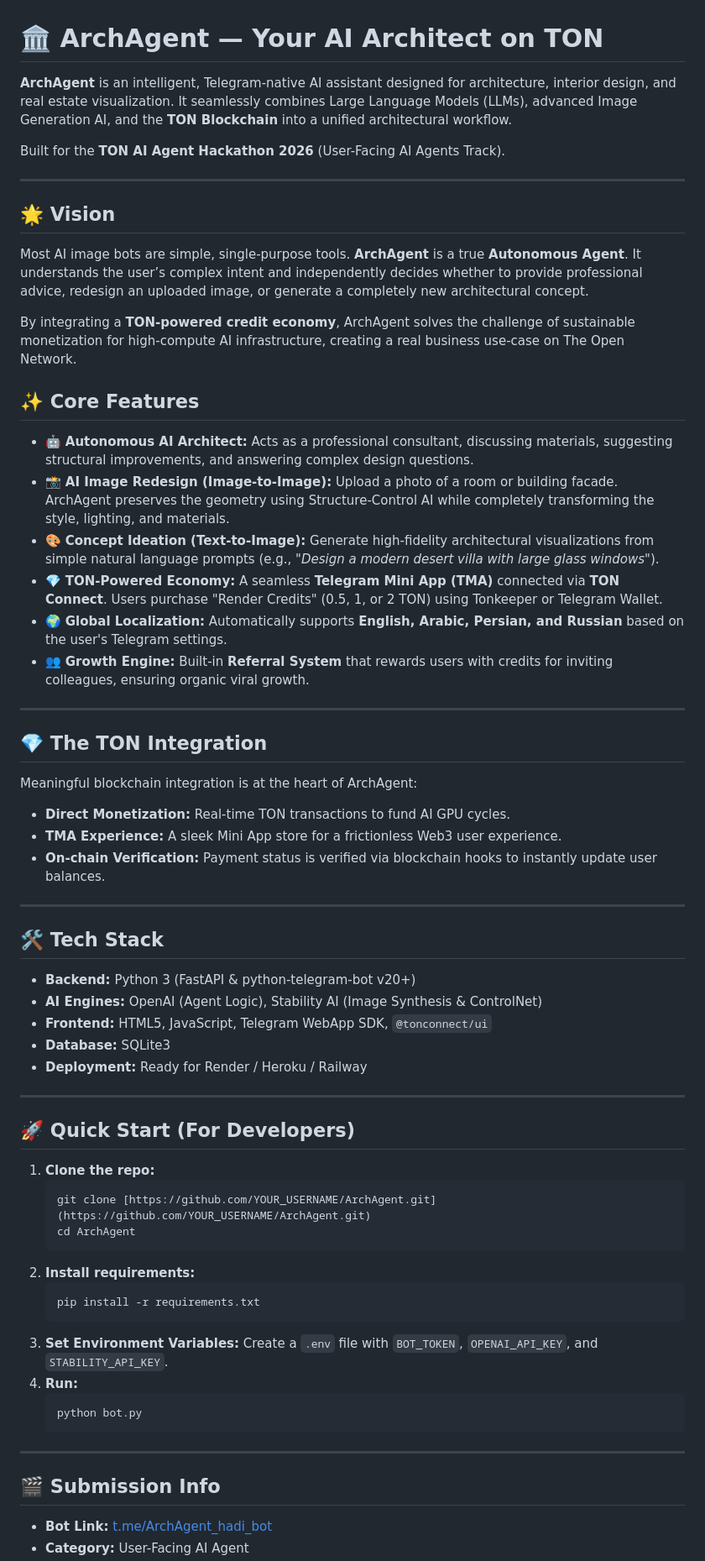
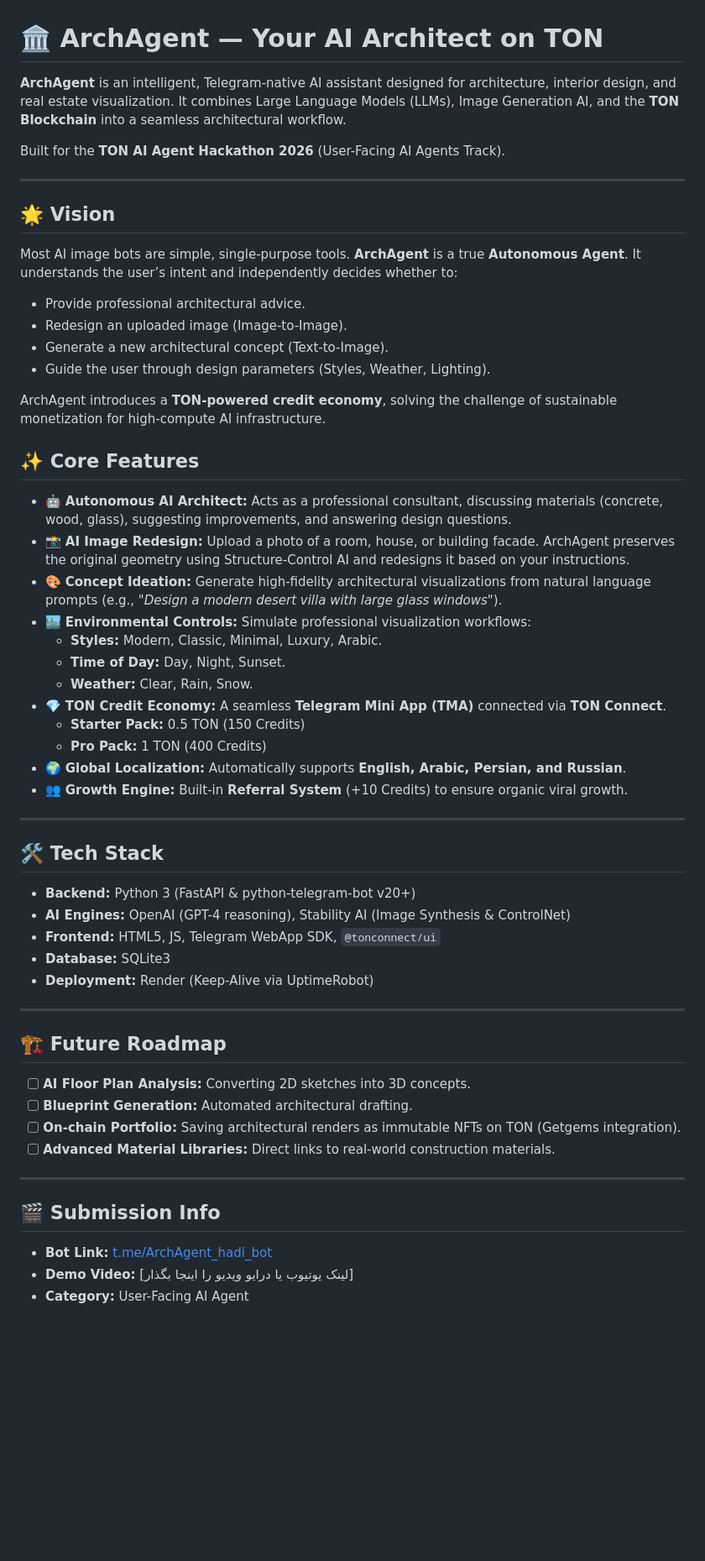
Before and after one commit to himn7980-bot/ArchAgent, a Markdown page: README.md, the part around one of its changes. Shown at 84% size. Drawn GitHub-style; blank space fills up the shorter version.

````diff
--- a/README.md
+++ b/README.md
@@ -1,66 +1,58 @@
 # 🏛 ArchAgent — Your AI Architect on TON
 
-**ArchAgent** is an intelligent, Telegram-native AI assistant designed for architecture, interior design, and real estate visualization. It seamlessly combines Large Language Models (LLMs), advanced Image Generation AI, and the **TON Blockchain** into a unified architectural workflow.
+**ArchAgent** is an intelligent, Telegram-native AI assistant designed for architecture, interior design, and real estate visualization. It combines Large Language Models (LLMs), Image Generation AI, and the **TON Blockchain** into a seamless architectural workflow.
 
 Built for the **TON AI Agent Hackathon 2026** (User-Facing AI Agents Track).
 
 ---
 
 ## 🌟 Vision
-Most AI image bots are simple, single-purpose tools. **ArchAgent** is a true **Autonomous Agent**. It understands the user’s complex intent and independently decides whether to provide professional advice, redesign an uploaded image, or generate a completely new architectural concept.
+Most AI image bots are simple, single-purpose tools. **ArchAgent** is a true **Autonomous Agent**. It understands the user’s intent and independently decides whether to:
+- Provide professional architectural advice.
+- Redesign an uploaded image (Image-to-Image).
+- Generate a new architectural concept (Text-to-Image).
+- Guide the user through design parameters (Styles, Weather, Lighting).
 
-By integrating a **TON-powered credit economy**, ArchAgent solves the challenge of sustainable monetization for high-compute AI infrastructure, creating a real business use-case on The Open Network.
+ArchAgent introduces a **TON-powered credit economy**, solving the challenge of sustainable monetization for high-compute AI infrastructure.
 
 ## ✨ Core Features
 
-* 🤖 **Autonomous AI Architect:** Acts as a professional consultant, discussing materials, suggesting structural improvements, and answering complex design questions.
-* 📸 **AI Image Redesign (Image-to-Image):** Upload a photo of a room or building facade. ArchAgent preserves the geometry using Structure-Control AI while completely transforming the style, lighting, and materials.
-* 🎨 **Concept Ideation (Text-to-Image):** Generate high-fidelity architectural visualizations from simple natural language prompts (e.g., *"Design a modern desert villa with large glass windows"*).
-* 💎 **TON-Powered Economy:** A seamless **Telegram Mini App (TMA)** connected via **TON Connect**. Users purchase "Render Credits" (0.5, 1, or 2 TON) using Tonkeeper or Telegram Wallet.
-* 🌍 **Global Localization:** Automatically supports **English, Arabic, Persian, and Russian** based on the user's Telegram settings.
-* 👥 **Growth Engine:** Built-in **Referral System** that rewards users with credits for inviting colleagues, ensuring organic viral growth.
-
----
-
-## 💎 The TON Integration
-Meaningful blockchain integration is at the heart of ArchAgent:
-- **Direct Monetization:** Real-time TON transactions to fund AI GPU cycles.
-- **TMA Experience:** A sleek Mini App store for a frictionless Web3 user experience.
-- **On-chain Verification:** Payment status is verified via blockchain hooks to instantly update user balances.
+* 🤖 **Autonomous AI Architect:** Acts as a professional consultant, discussing materials (concrete, wood, glass), suggesting improvements, and answering design questions.
+* 📸 **AI Image Redesign:** Upload a photo of a room, house, or building facade. ArchAgent preserves the original geometry using Structure-Control AI and redesigns it based on your instructions.
+* 🎨 **Concept Ideation:** Generate high-fidelity architectural visualizations from natural language prompts (e.g., *"Design a modern desert villa with large glass windows"*).
+* 🏙 **Environmental Controls:** Simulate professional visualization workflows:
+    - **Styles:** Modern, Classic, Minimal, Luxury, Arabic.
+    - **Time of Day:** Day, Night, Sunset.
+    - **Weather:** Clear, Rain, Snow.
+* 💎 **TON Credit Economy:** A seamless **Telegram Mini App (TMA)** connected via **TON Connect**.
+    - **Starter Pack:** 0.5 TON (150 Credits)
+    - **Pro Pack:** 1 TON (400 Credits)
+* 🌍 **Global Localization:** Automatically supports **English, Arabic, Persian, and Russian**.
+* 👥 **Growth Engine:** Built-in **Referral System** (+10 Credits) to ensure organic viral growth.
 
 ---
 
 ## 🛠 Tech Stack
 
-* **Backend:** Python 3 (FastAPI & python-telegram-bot v20+)
-* **AI Engines:** OpenAI (Agent Logic), Stability AI (Image Synthesis & ControlNet)
-* **Frontend:** HTML5, JavaScript, Telegram WebApp SDK, `@tonconnect/ui`
-* **Database:** SQLite3
-* **Deployment:** Ready for Render / Heroku / Railway
+- **Backend:** Python 3 (FastAPI & python-telegram-bot v20+)
+- **AI Engines:** OpenAI (GPT-4 reasoning), Stability AI (Image Synthesis & ControlNet)
+- **Frontend:** HTML5, JS, Telegram WebApp SDK, `@tonconnect/ui`
+- **Database:** SQLite3
+- **Deployment:** Render (Keep-Alive via UptimeRobot)
 
 ---
 
-## 🚀 Quick Start (For Developers)
+## 🏗 Future Roadmap
 
-1.  **Clone the repo:**
-    ```bash
-    git clone [https://github.com/YOUR_USERNAME/ArchAgent.git](https://github.com/YOUR_USERNAME/ArchAgent.git)
-    cd ArchAgent
-    ```
-2.  **Install requirements:**
-    ```bash
-    pip install -r requirements.txt
-    ```
-3.  **Set Environment Variables:**
-    Create a `.env` file with `BOT_TOKEN`, `OPENAI_API_KEY`, and `STABILITY_API_KEY`.
-4.  **Run:**
-    ```bash
-    python bot.py
-    ```
+- [ ] **AI Floor Plan Analysis:** Converting 2D sketches into 3D concepts.
+- [ ] **Blueprint Generation:** Automated architectural drafting.
+- [ ] **On-chain Portfolio:** Saving architectural renders as immutable NFTs on TON (Getgems integration).
+- [ ] **Advanced Material Libraries:** Direct links to real-world construction materials.
 
 ---
 
 ## 🎬 Submission Info
 
 * **Bot Link:** [t.me/ArchAgent_hadi_bot](https://t.me/ArchAgent_hadi_bot)
+* **Demo Video:** [لینک یوتیوب یا درایو ویدیو را اینجا بگذار]
 * **Category:** User-Facing AI Agent
````
Also changed, not shown: other parts of README.md (+0 -1 lines).
